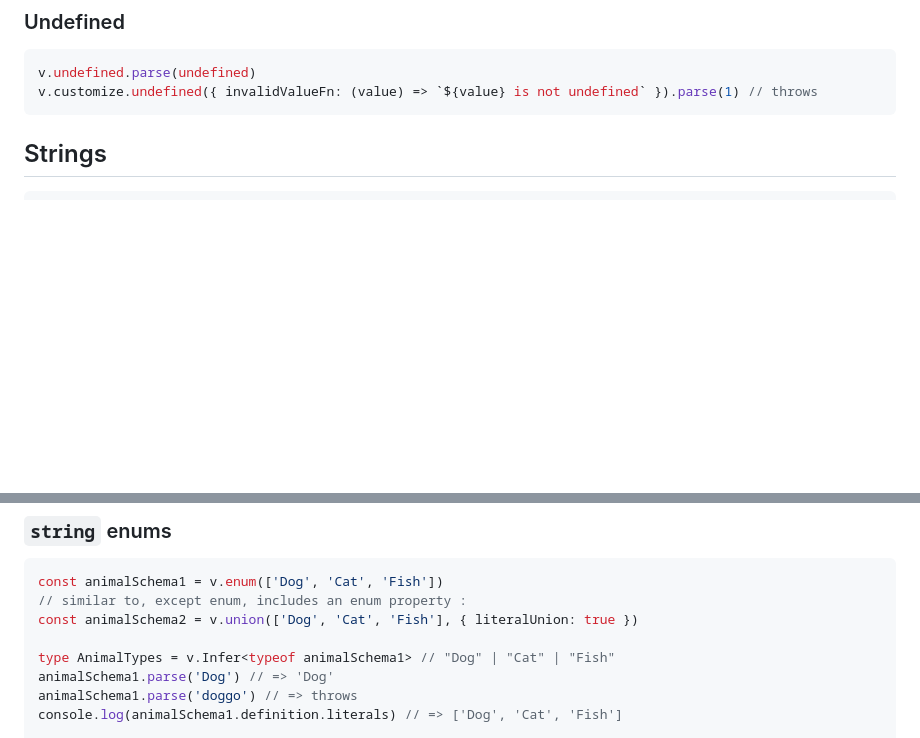
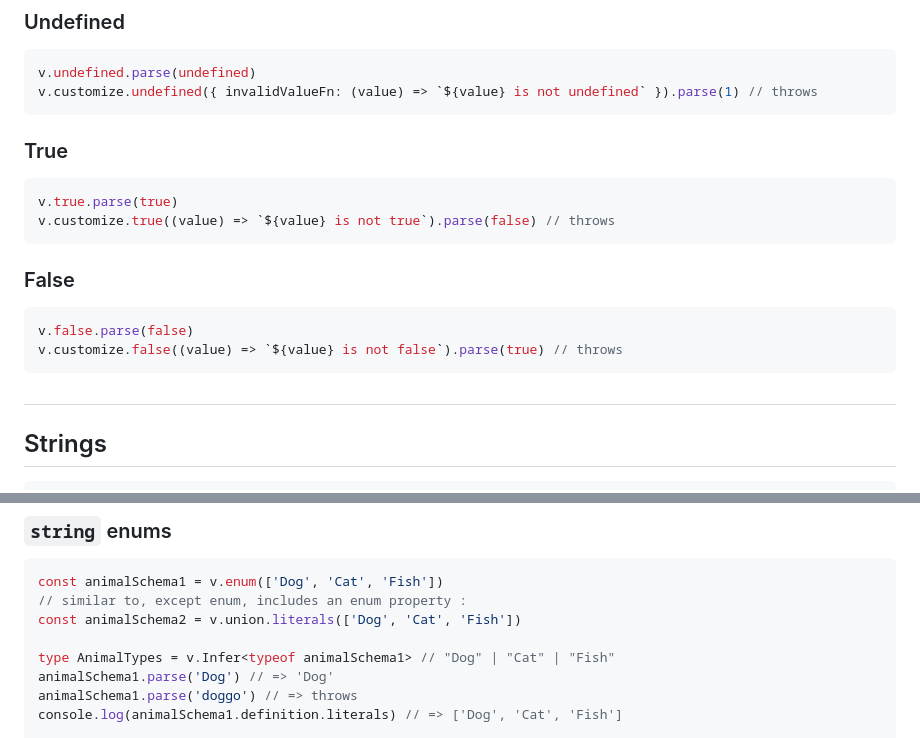
Before and after one commit to Trevor-Rabie/Trevor-Rabie.github.io, a Markdown page: README.md, 2 parts joined by grey strips. Rendered like a GitHub page; blank space fills up the shorter version.

````diff
--- a/README.md
+++ b/README.md
@@ -220,6 +220,22 @@ v.customize.void({ invalidValueFn: (value) => `${value} is not void` }).parse(1)
 v.undefined.parse(undefined)
 v.customize.undefined({ invalidValueFn: (value) => `${value} is not undefined` }).parse(1) // throws
 ```
+
+### True
+
+```typescript
+v.true.parse(true)
+v.customize.true((value) => `${value} is not true`).parse(false) // throws
+```
+
+### False
+
+```typescript
+v.false.parse(false)
+v.customize.false((value) => `${value} is not false`).parse(true) // throws
+```
+
+##
 
 ## Strings
 
@@ -510,7 +526,7 @@ Dilav supports three types of enums: `string` enums, Typescript enums and `const
 ```typescript
 const animalSchema1 = v.enum(['Dog', 'Cat', 'Fish'])
 // similar to, except enum, includes an enum property :
-const animalSchema2 = v.union(['Dog', 'Cat', 'Fish'], { literalUnion: true })
+const animalSchema2 = v.union.literals(['Dog', 'Cat', 'Fish'])
 
 type AnimalTypes = v.Infer<typeof animalSchema1> // "Dog" | "Cat" | "Fish"
 animalSchema1.parse('Dog') // => 'Dog'
````
Also changed, not shown: other parts of README.md (+73 -28 lines).
